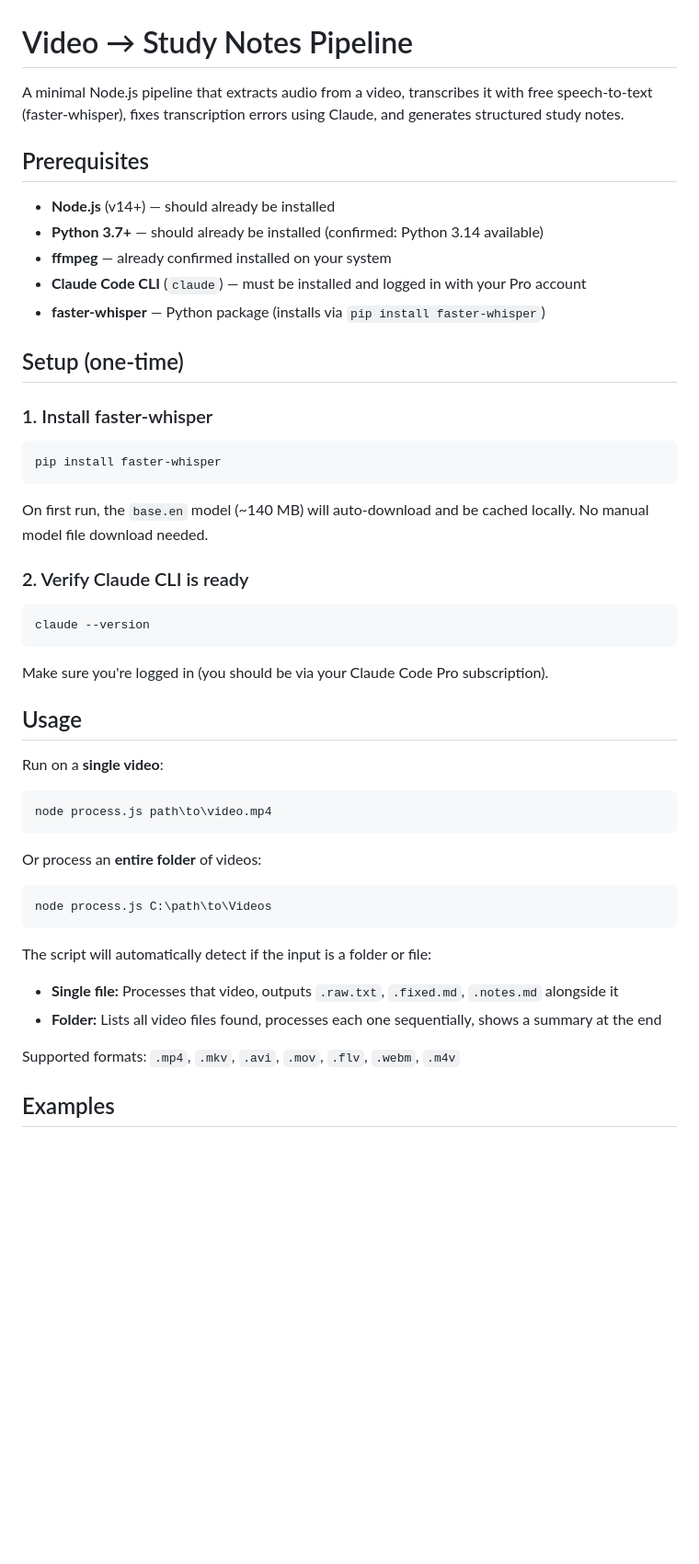
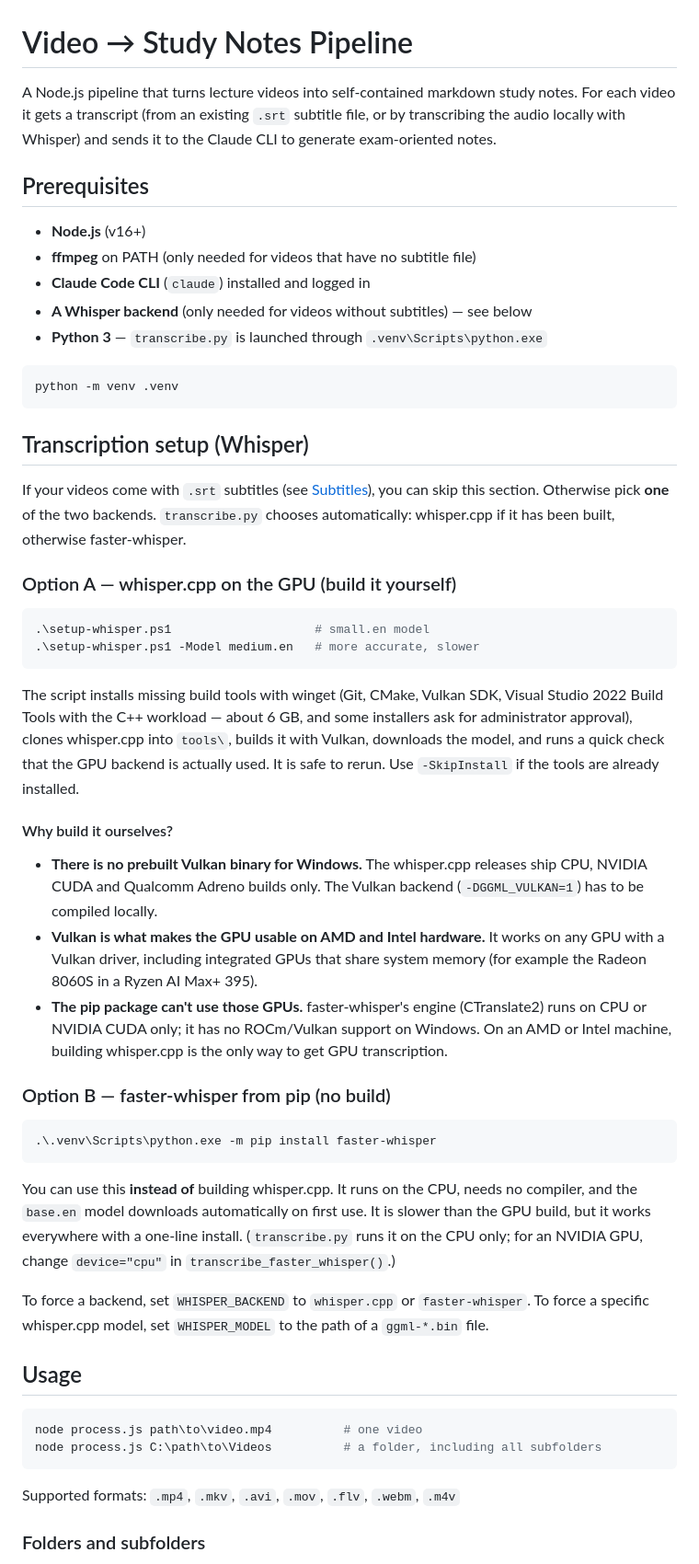
Before and after one commit to ps29/video-notes-pipeline, a Markdown page: README.md, the part around one of its changes. Shown at 92% size. Rendered like a GitHub page; blank space fills up the shorter version.

````diff
--- a/README.md
+++ b/README.md
@@ -1,52 +1,56 @@
 # Video → Study Notes Pipeline
 
-A minimal Node.js pipeline that extracts audio from a video, transcribes it with free speech-to-text (faster-whisper), fixes transcription errors using Claude, and generates structured study notes.
+A Node.js pipeline that turns lecture videos into self-contained markdown study notes. For each video it gets a transcript (from an existing `.srt` subtitle file, or by transcribing the audio locally with Whisper) and sends it to the Claude CLI to generate exam-oriented notes.
 
 ## Prerequisites
 
-- **Node.js** (v14+) — should already be installed
-- **Python 3.7+** — should already be installed (confirmed: Python 3.14 available)
-- **ffmpeg** — already confirmed installed on your system
-- **Claude Code CLI** (`claude`) — must be installed and logged in with your Pro account
-- **faster-whisper** — Python package (installs via `pip install faster-whisper`)
-
-## Setup (one-time)
-
-### 1. Install faster-whisper
+- **Node.js** (v16+)
+- **ffmpeg** on PATH (only needed for videos that have no subtitle file)
+- **Claude Code CLI** (`claude`) installed and logged in
+- **A Whisper backend** (only needed for videos without subtitles) — see below
+- **Python 3** — `transcribe.py` is launched through `.venv\Scripts\python.exe`
 
 ```bash
-pip install faster-whisper
+python -m venv .venv
 ```
 
-On first run, the `base.en` model (~140 MB) will auto-download and be cached locally. No manual model file download needed.
+## Transcription setup (Whisper)
 
-### 2. Verify Claude CLI is ready
+If your videos come with `.srt` subtitles (see [Subtitles](#subtitles)), you can skip this section. Otherwise pick **one** of the two backends. `transcribe.py` chooses automatically: whisper.cpp if it has been built, otherwise faster-whisper.
+
+### Option A — whisper.cpp on the GPU (build it yourself)
+
+```powershell
+.\setup-whisper.ps1                    # small.en model
+.\setup-whisper.ps1 -Model medium.en   # more accurate, slower
+```
+
+The script installs missing build tools with winget (Git, CMake, Vulkan SDK, Visual Studio 2022 Build Tools with the C++ workload — about 6 GB, and some installers ask for administrator approval), clones whisper.cpp into `tools\`, builds it with Vulkan, downloads the model, and runs a quick check that the GPU backend is actually used. It is safe to rerun. Use `-SkipInstall` if the tools are already installed.
+
+#### Why build it ourselves?
+
+- **There is no prebuilt Vulkan binary for Windows.** The whisper.cpp releases ship CPU, NVIDIA CUDA and Qualcomm Adreno builds only. The Vulkan backend (`-DGGML_VULKAN=1`) has to be compiled locally.
+- **Vulkan is what makes the GPU usable on AMD and Intel hardware.** It works on any GPU with a Vulkan driver, including integrated GPUs that share system memory (for example the Radeon 8060S in a Ryzen AI Max+ 395).
+- **The pip package can't use those GPUs.** faster-whisper's engine (CTranslate2) runs on CPU or NVIDIA CUDA only; it has no ROCm/Vulkan support on Windows. On an AMD or Intel machine, building whisper.cpp is the only way to get GPU transcription.
+
+### Option B — faster-whisper from pip (no build)
 
 ```bash
-claude --version
+.\.venv\Scripts\python.exe -m pip install faster-whisper
 ```
 
-Make sure you're logged in (you should be via your Claude Code Pro subscription).
+You can use this **instead of** building whisper.cpp. It runs on the CPU, needs no compiler, and the `base.en` model downloads automatically on first use. It is slower than the GPU build, but it works everywhere with a one-line install. (`transcribe.py` runs it on the CPU only; for an NVIDIA GPU, change `device="cpu"` in `transcribe_faster_whisper()`.)
+
+To force a backend, set `WHISPER_BACKEND` to `whisper.cpp` or `faster-whisper`. To force a specific whisper.cpp model, set `WHISPER_MODEL` to the path of a `ggml-*.bin` file.
 
 ## Usage
 
-Run on a **single video**:
-
 ```bash
-node process.js path\to\video.mp4
+node process.js path\to\video.mp4          # one video
+node process.js C:\path\to\Videos          # a folder, including all subfolders
 ```
-
-Or process an **entire folder** of videos:
-
-```bash
-node process.js C:\path\to\Videos
-```
-
-The script will automatically detect if the input is a folder or file:
-- **Single file:** Processes that video, outputs `.raw.txt`, `.fixed.md`, `.notes.md` alongside it
-- **Folder:** Lists all video files found, processes each one sequentially, shows a summary at the end
 
 Supported formats: `.mp4`, `.mkv`, `.avi`, `.mov`, `.flv`, `.webm`, `.m4v`
 
-## Examples
+### Folders and subfolders
 
````
Also changed, not shown: other parts of README.md (+46 -48 lines).
